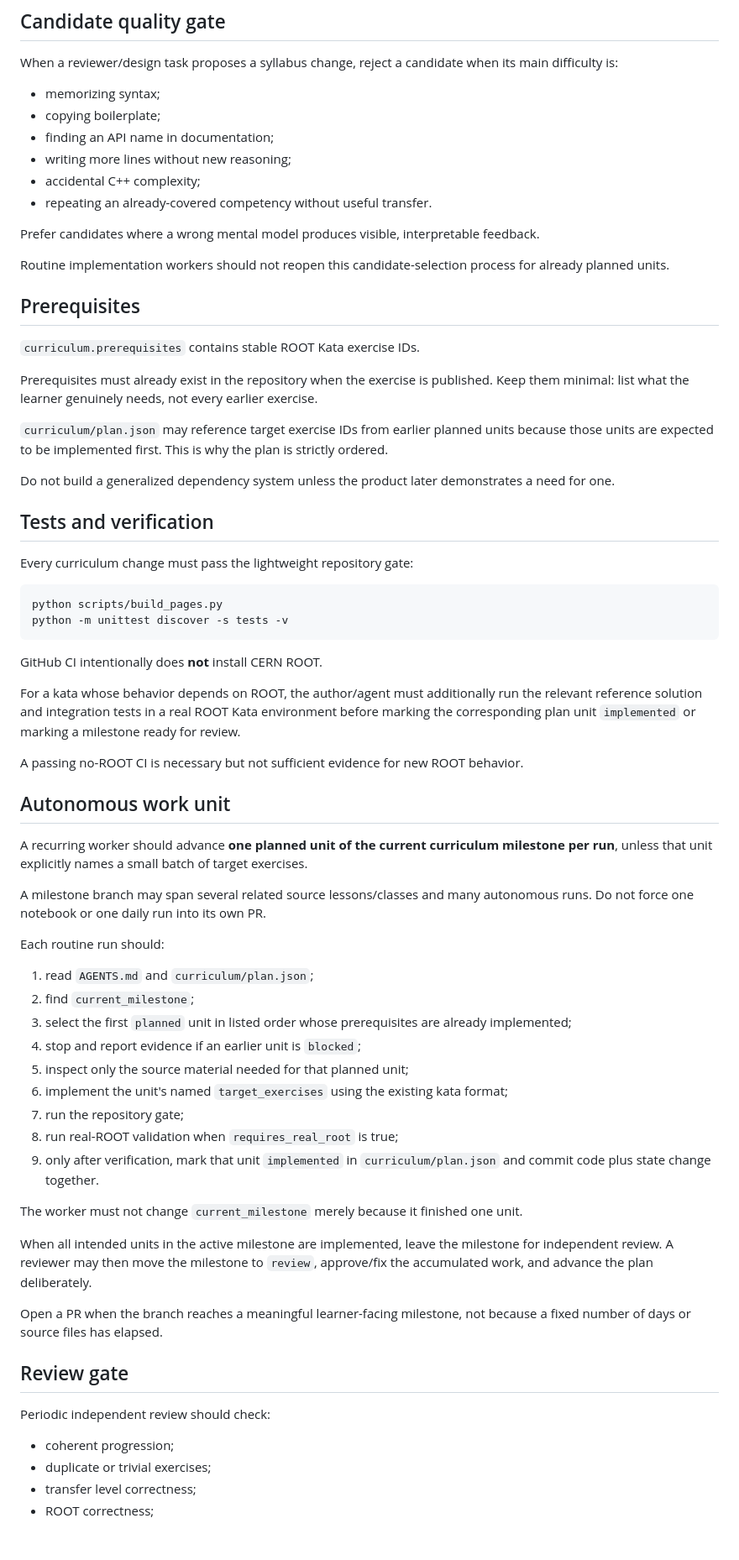
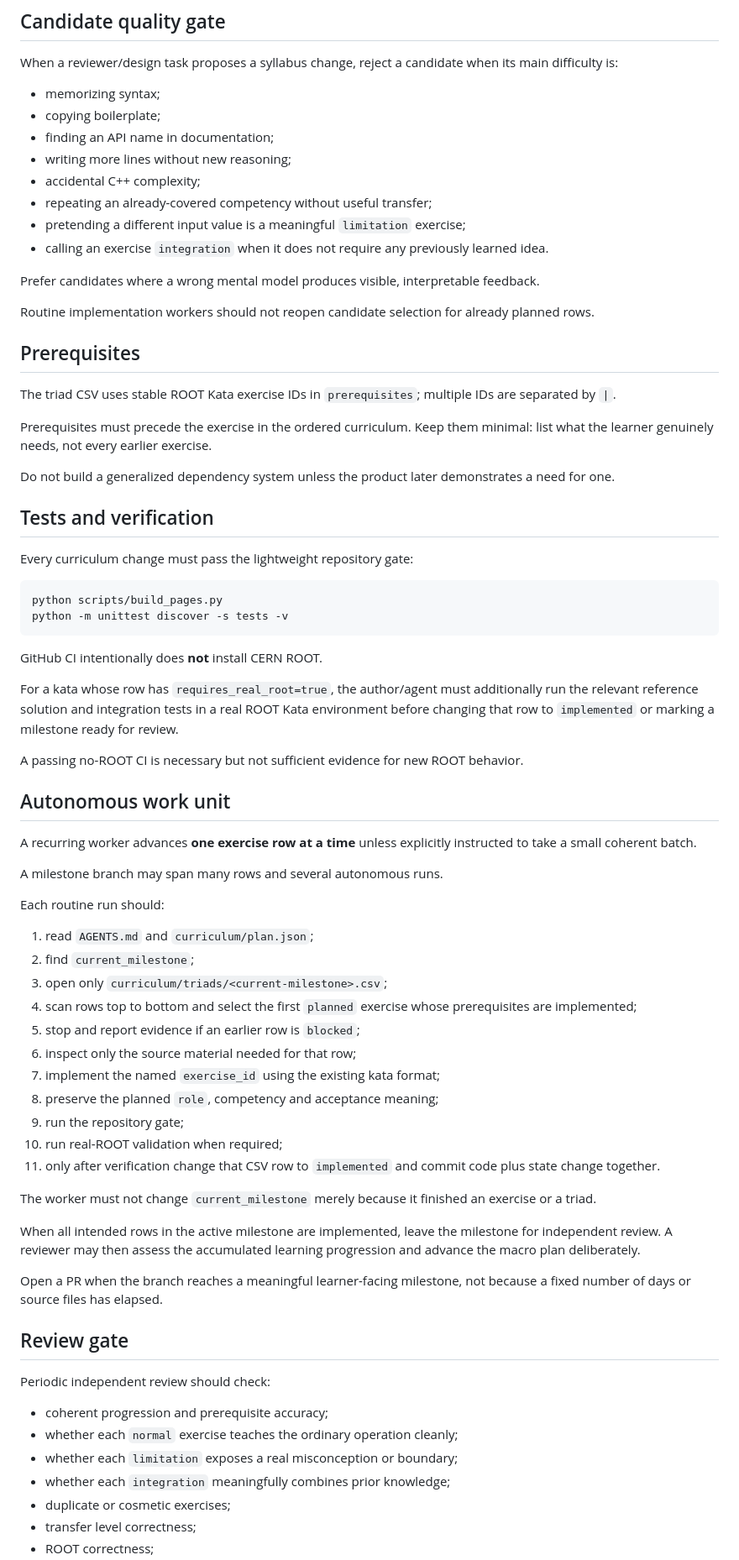
Before and after one commit to fbientrigo/root-kata, a Markdown page: CURRICULUM_CONTRACT.md, the part around one of its changes. Shown at 84% size. GitHub-like rendering; blank space fills up the shorter version.

Commit message:
Define use-limit-integration curriculum contract

```diff
--- a/CURRICULUM_CONTRACT.md
+++ b/CURRICULUM_CONTRACT.md
@@ -96,19 +119,19 @@ When a reviewer/design task proposes a syllabus change, reject a candidate when
 - finding an API name in documentation;
 - writing more lines without new reasoning;
 - accidental C++ complexity;
-- repeating an already-covered competency without useful transfer.
+- repeating an already-covered competency without useful transfer;
+- pretending a different input value is a meaningful `limitation` exercise;
+- calling an exercise `integration` when it does not require any previously learned idea.
 
 Prefer candidates where a wrong mental model produces visible, interpretable feedback.
 
-Routine implementation workers should not reopen this candidate-selection process for already planned units.
+Routine implementation workers should not reopen candidate selection for already planned rows.
 
 ## Prerequisites
 
-`curriculum.prerequisites` contains stable ROOT Kata exercise IDs.
+The triad CSV uses stable ROOT Kata exercise IDs in `prerequisites`; multiple IDs are separated by `|`.
 
-Prerequisites must already exist in the repository when the exercise is published. Keep them minimal: list what the learner genuinely needs, not every earlier exercise.
-
-`curriculum/plan.json` may reference target exercise IDs from earlier planned units because those units are expected to be implemented first. This is why the plan is strictly ordered.
+Prerequisites must precede the exercise in the ordered curriculum. Keep them minimal: list what the learner genuinely needs, not every earlier exercise.
 
 Do not build a generalized dependency system unless the product later demonstrates a need for one.
 
@@ -123,31 +146,33 @@ python -m unittest discover -s tests -v
 
 GitHub CI intentionally does **not** install CERN ROOT.
 
-For a kata whose behavior depends on ROOT, the author/agent must additionally run the relevant reference solution and integration tests in a real ROOT Kata environment before marking the corresponding plan unit `implemented` or marking a milestone ready for review.
+For a kata whose row has `requires_real_root=true`, the author/agent must additionally run the relevant reference solution and integration tests in a real ROOT Kata environment before changing that row to `implemented` or marking a milestone ready for review.
 
 A passing no-ROOT CI is necessary but not sufficient evidence for new ROOT behavior.
 
 ## Autonomous work unit
 
-A recurring worker should advance **one planned unit of the current curriculum milestone per run**, unless that unit explicitly names a small batch of target exercises.
+A recurring worker advances **one exercise row at a time** unless explicitly instructed to take a small coherent batch.
 
-A milestone branch may span several related source lessons/classes and many autonomous runs. Do not force one notebook or one daily run into its own PR.
+A milestone branch may span many rows and several autonomous runs.
 
 Each routine run should:
 
 1. read `AGENTS.md` and `curriculum/plan.json`;
 2. find `current_milestone`;
-3. select the first `planned` unit in listed order whose prerequisites are already implemented;
-4. stop and report evidence if an earlier unit is `blocked`;
-5. inspect only the source material needed for that planned unit;
-6. implement the unit's named `target_exercises` using the existing kata format;
-7. run the repository gate;
-8. run real-ROOT validation when `requires_real_root` is true;
-9. only after verification, mark that unit `implemented` in `curriculum/plan.json` and commit code plus state change together.
+3. open only `curriculum/triads/<current-milestone>.csv`;
+4. scan rows top to bottom and select the first `planned` exercise whose prerequisites are implemented;
+5. stop and report evidence if an earlier row is `blocked`;
+6. inspect only the source material needed for that row;
+7. implement the named `exercise_id` using the existing kata format;
+8. preserve the planned `role`, competency and acceptance meaning;
+9. run the repository gate;
+10. run real-ROOT validation when required;
+11. only after verification change that CSV row to `implemented` and commit code plus state change together.
 
-The worker must not change `current_milestone` merely because it finished one unit.
+The worker must not change `current_milestone` merely because it finished an exercise or a triad.
 
-When all intended units in the active milestone are implemented, leave the milestone for independent review. A reviewer may then move the milestone to `review`, approve/fix the accumulated work, and advance the plan deliberately.
+When all intended rows in the active milestone are implemented, leave the milestone for independent review. A reviewer may then assess the accumulated learning progression and advance the macro plan deliberately.
 
 Open a PR when the branch reaches a meaningful learner-facing milestone, not because a fixed number of days or source files has elapsed.
 
@@ -155,7 +180,10 @@ Open a PR when the branch reaches a meaningful learner-facing milestone, not bec
 
 Periodic independent review should check:
 
-- coherent progression;
-- duplicate or trivial exercises;
+- coherent progression and prerequisite accuracy;
+- whether each `normal` exercise teaches the ordinary operation cleanly;
+- whether each `limitation` exposes a real misconception or boundary;
+- whether each `integration` meaningfully combines prior knowledge;
+- duplicate or cosmetic exercises;
 - transfer level correctness;
 - ROOT correctness;
```
Also changed, not shown: other parts of CURRICULUM_CONTRACT.md (+43 -21 lines).
